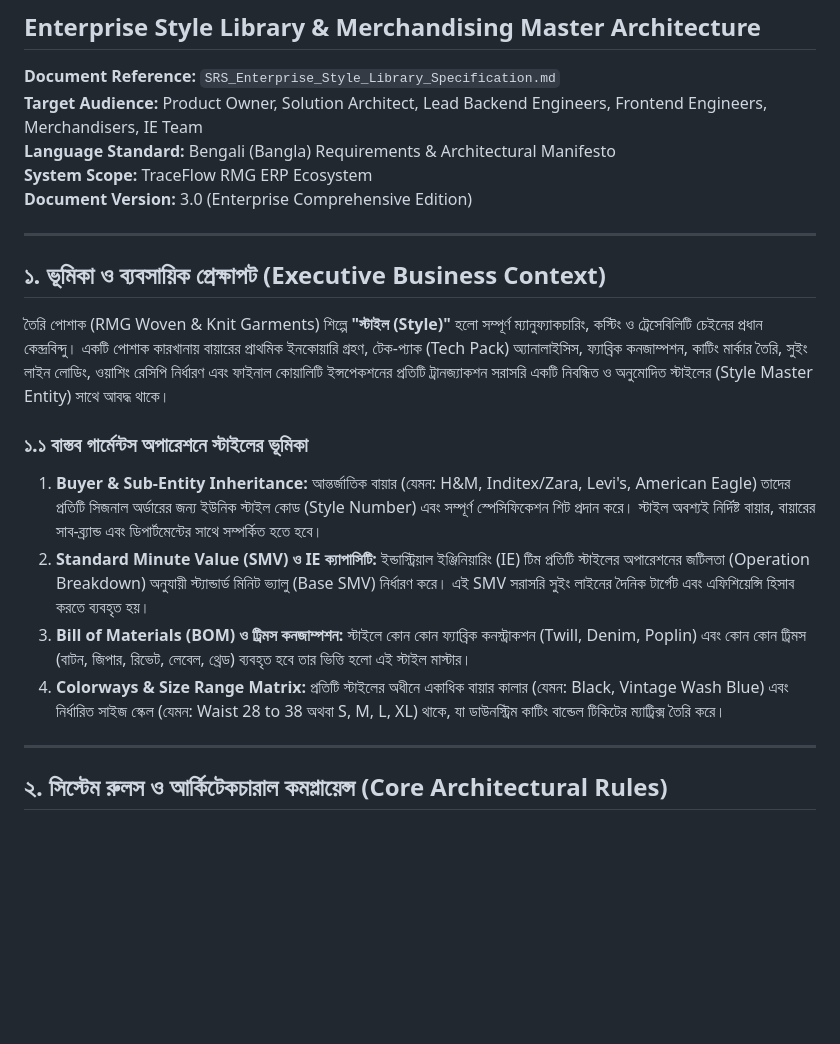
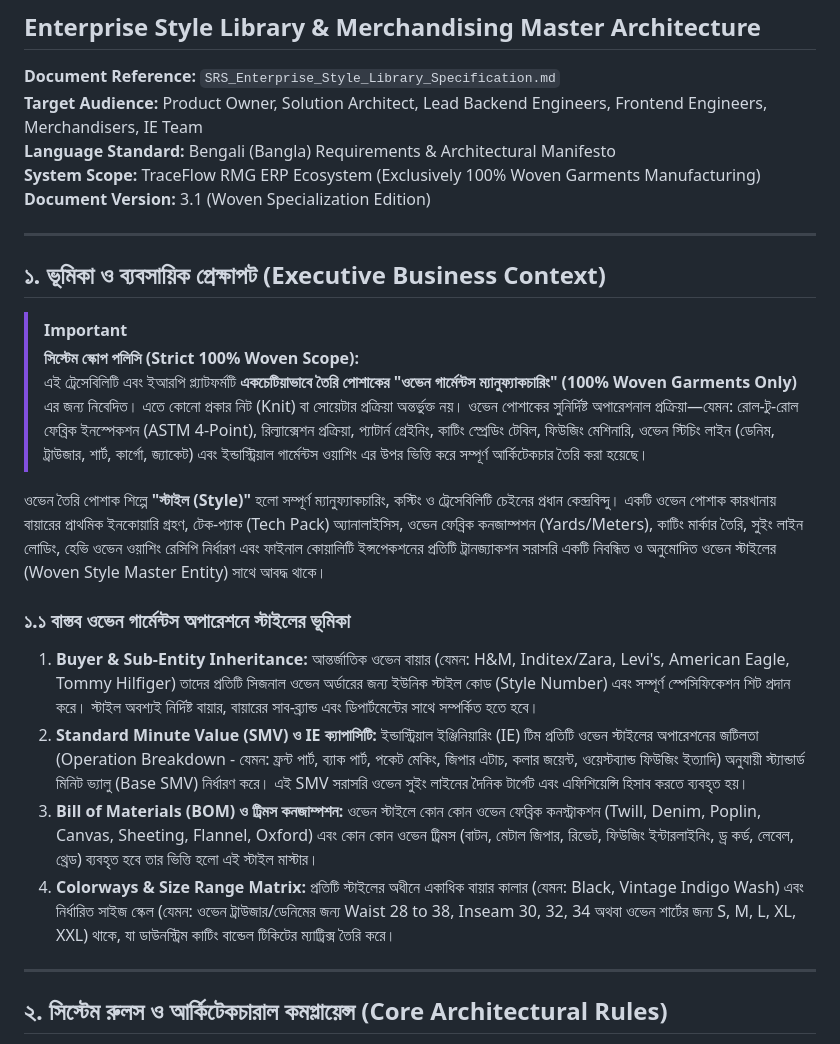
Before and after one commit to techstackbusinessbd/TraceFlow-RMG-main, a Markdown page: docs/01_Business_Analyst/SRS_Enterprise_Style_Library_Specification.md, the part around one of its changes. Drawn GitHub-style; blank space fills up the shorter version.

Commit message:
docs(srs): explicitly specialize Style Library specification for 100% woven garments manufacturing

```diff
--- a/docs/01_Business_Analyst/SRS_Enterprise_Style_Library_Specification.md
+++ b/docs/01_Business_Analyst/SRS_Enterprise_Style_Library_Specification.md
@@ -3,20 +3,24 @@
 **Document Reference:** `SRS_Enterprise_Style_Library_Specification.md`
 **Target Audience:** Product Owner, Solution Architect, Lead Backend Engineers, Frontend Engineers, Merchandisers, IE Team
 **Language Standard:** Bengali (Bangla) Requirements & Architectural Manifesto
-**System Scope:** TraceFlow RMG ERP Ecosystem
-**Document Version:** 3.0 (Enterprise Comprehensive Edition)
+**System Scope:** TraceFlow RMG ERP Ecosystem (Exclusively 100% Woven Garments Manufacturing)
+**Document Version:** 3.1 (Woven Specialization Edition)
 
 ---
 
 ## ১. ভূমিকা ও ব্যবসায়িক প্রেক্ষাপট (Executive Business Context)
 
-তৈরি পোশাক (RMG Woven & Knit Garments) শিল্পে **"স্টাইল (Style)"** হলো সম্পূর্ণ ম্যানুফ্যাকচারিং, কস্টিং ও ট্রেসেবিলিটি চেইনের প্রধান কেন্দ্রবিন্দু। একটি পোশাক কারখানায় বায়ারের প্রাথমিক ইনকোয়ারি গ্রহণ, টেক-প্যাক (Tech Pack) অ্যানালাইসিস, ফ্যাব্রিক কনজাম্পশন, কাটিং মার্কার তৈরি, সুইং লাইন লোডিং, ওয়াশিং রেসিপি নির্ধারণ এবং ফাইনাল কোয়ালিটি ইন্সপেকশনের প্রতিটি ট্রানজ্যাকশন সরাসরি একটি নিবন্ধিত ও অনুমোদিত স্টাইলের (Style Master Entity) সাথে আবদ্ধ থাকে।
+> [!IMPORTANT]
+> **সিস্টেম স্কোপ পলিসি (Strict 100% Woven Scope):**
+> এই ট্রেসেবিলিটি এবং ইআরপি প্ল্যাটফর্মটি **একচেটিয়াভাবে তৈরি পোশাকের "ওভেন গার্মেন্টস ম্যানুফ্যাকচারিং" (100% Woven Garments Only)** এর জন্য নিবেদিত। এতে কোনো প্রকার নিট (Knit) বা সোয়েটার প্রক্রিয়া অন্তর্ভুক্ত নয়। ওভেন পোশাকের সুনির্দিষ্ট অপারেশনাল প্রক্রিয়া—যেমন: রোল-টু-রোল ফেব্রিক ইনস্পেকশন (ASTM 4-Point), রিল্যাক্সেশন প্রক্রিয়া, প্যাটার্ন গ্রেইনিং, কাটিং স্প্রেডিং টেবিল, ফিউজিং মেশিনারি, ওভেন স্টিচিং লাইন (ডেনিম, ট্রাউজার, শার্ট, কার্গো, জ্যাকেট) এবং ইন্ডাস্ট্রিয়াল গার্মেন্টস ওয়াশিং এর উপর ভিত্তি করে সম্পূর্ণ আর্কিটেকচার তৈরি করা হয়েছে।
 
-### ১.১ বাস্তব গার্মেন্টস অপারেশনে স্টাইলের ভূমিকা
-1. **Buyer & Sub-Entity Inheritance:** আন্তর্জাতিক বায়ার (যেমন: H&M, Inditex/Zara, Levi's, American Eagle) তাদের প্রতিটি সিজনাল অর্ডারের জন্য ইউনিক স্টাইল কোড (Style Number) এবং সম্পূর্ণ স্পেসিফিকেশন শিট প্রদান করে। স্টাইল অবশ্যই নির্দিষ্ট বায়ার, বায়ারের সাব-ব্র্যান্ড এবং ডিপার্টমেন্টের সাথে সম্পর্কিত হতে হবে।
-2. **Standard Minute Value (SMV) ও IE ক্যাপাসিটি:** ইন্ডাস্ট্রিয়াল ইঞ্জিনিয়ারিং (IE) টিম প্রতিটি স্টাইলের অপারেশনের জটিলতা (Operation Breakdown) অনুযায়ী স্ট্যান্ডার্ড মিনিট ভ্যালু (Base SMV) নির্ধারণ করে। এই SMV সরাসরি সুইং লাইনের দৈনিক টার্গেট এবং এফিশিয়েন্সি হিসাব করতে ব্যবহৃত হয়।
-3. **Bill of Materials (BOM) ও ট্রিমস কনজাম্পশন:** স্টাইলে কোন কোন ফ্যাব্রিক কনস্ট্রাকশন (Twill, Denim, Poplin) এবং কোন কোন ট্রিমস (বাটন, জিপার, রিভেট, লেবেল, থ্রেড) ব্যবহৃত হবে তার ভিত্তি হলো এই স্টাইল মাস্টার।
-4. **Colorways & Size Range Matrix:** প্রতিটি স্টাইলের অধীনে একাধিক বায়ার কালার (যেমন: Black, Vintage Wash Blue) এবং নির্ধারিত সাইজ স্কেল (যেমন: Waist 28 to 38 অথবা S, M, L, XL) থাকে, যা ডাউনস্ট্রিম কাটিং বান্ডেল টিকিটের ম্যাট্রিক্স তৈরি করে।
+ওভেন তৈরি পোশাক শিল্পে **"স্টাইল (Style)"** হলো সম্পূর্ণ ম্যানুফ্যাকচারিং, কস্টিং ও ট্রেসেবিলিটি চেইনের প্রধান কেন্দ্রবিন্দু। একটি ওভেন পোশাক কারখানায় বায়ারের প্রাথমিক ইনকোয়ারি গ্রহণ, টেক-প্যাক (Tech Pack) অ্যানালাইসিস, ওভেন ফেব্রিক কনজাম্পশন (Yards/Meters), কাটিং মার্কার তৈরি, সুইং লাইন লোডিং, হেভি ওভেন ওয়াশিং রেসিপি নির্ধারণ এবং ফাইনাল কোয়ালিটি ইন্সপেকশনের প্রতিটি ট্রানজ্যাকশন সরাসরি একটি নিবন্ধিত ও অনুমোদিত ওভেন স্টাইলের (Woven Style Master Entity) সাথে আবদ্ধ থাকে।
+
+### ১.১ বাস্তব ওভেন গার্মেন্টস অপারেশনে স্টাইলের ভূমিকা
+1. **Buyer & Sub-Entity Inheritance:** আন্তর্জাতিক ওভেন বায়ার (যেমন: H&M, Inditex/Zara, Levi's, American Eagle, Tommy Hilfiger) তাদের প্রতিটি সিজনাল ওভেন অর্ডারের জন্য ইউনিক স্টাইল কোড (Style Number) এবং সম্পূর্ণ স্পেসিফিকেশন শিট প্রদান করে। স্টাইল অবশ্যই নির্দিষ্ট বায়ার, বায়ারের সাব-ব্র্যান্ড এবং ডিপার্টমেন্টের সাথে সম্পর্কিত হতে হবে।
+2. **Standard Minute Value (SMV) ও IE ক্যাপাসিটি:** ইন্ডাস্ট্রিয়াল ইঞ্জিনিয়ারিং (IE) টিম প্রতিটি ওভেন স্টাইলের অপারেশনের জটিলতা (Operation Breakdown - যেমন: ফ্রন্ট পার্ট, ব্যাক পার্ট, পকেট মেকিং, জিপার এটাচ, কলার জয়েন্ট, ওয়েস্টব্যান্ড ফিউজিং ইত্যাদি) অনুযায়ী স্ট্যান্ডার্ড মিনিট ভ্যালু (Base SMV) নির্ধারণ করে। এই SMV সরাসরি ওভেন সুইং লাইনের দৈনিক টার্গেট এবং এফিশিয়েন্সি হিসাব করতে ব্যবহৃত হয়।
+3. **Bill of Materials (BOM) ও ট্রিমস কনজাম্পশন:** ওভেন স্টাইলে কোন কোন ওভেন ফেব্রিক কনস্ট্রাকশন (Twill, Denim, Poplin, Canvas, Sheeting, Flannel, Oxford) এবং কোন কোন ওভেন ট্রিমস (বাটন, মেটাল জিপার, রিভেট, ফিউজিং ইন্টারলাইনিং, ড্র কর্ড, লেবেল, থ্রেড) ব্যবহৃত হবে তার ভিত্তি হলো এই স্টাইল মাস্টার।
+4. **Colorways & Size Range Matrix:** প্রতিটি স্টাইলের অধীনে একাধিক বায়ার কালার (যেমন: Black, Vintage Indigo Wash) এবং নির্ধারিত সাইজ স্কেল (যেমন: ওভেন ট্রাউজার/ডেনিমের জন্য Waist 28 to 38, Inseam 30, 32, 34 অথবা ওভেন শার্টের জন্য S, M, L, XL, XXL) থাকে, যা ডাউনস্ট্রিম কাটিং বান্ডেল টিকিটের ম্যাট্রিক্স তৈরি করে।
 
 ---
 
```
Also changed, not shown: other parts of docs/01_Business_Analyst/SRS_Enterprise_Style_Library_Specification.md (+5 -4 lines).
